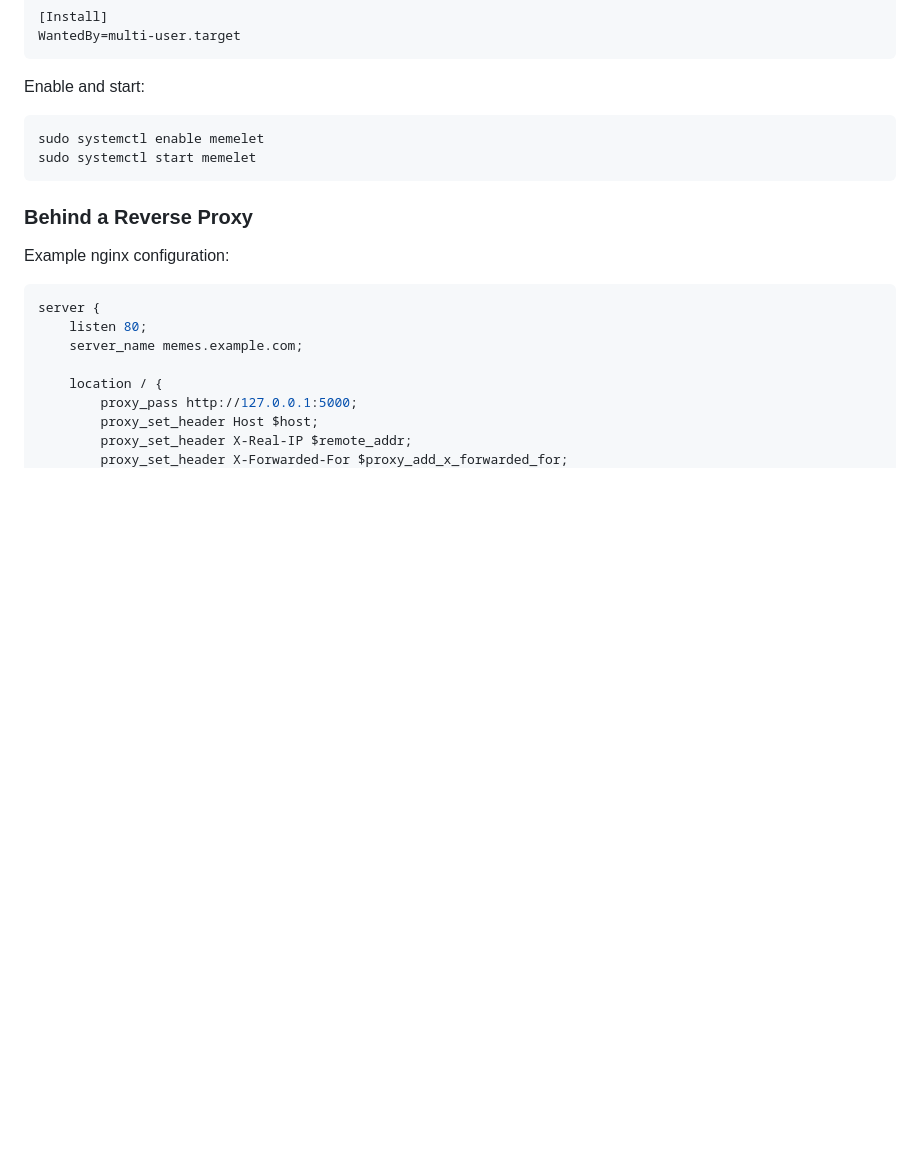
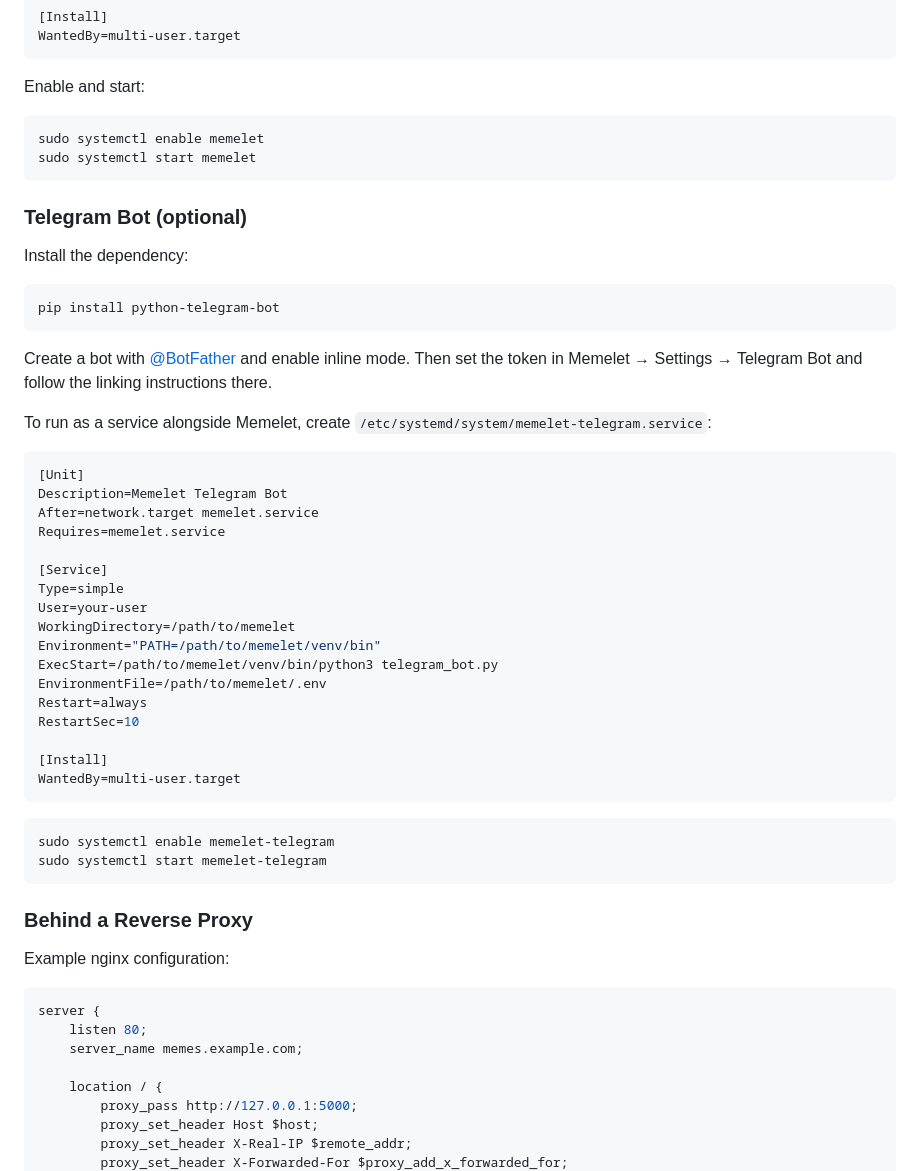
Before and after one commit to toomanynights/memelet, a Markdown page: README.md, the part around the change. GitHub-like rendering; blank space fills up the shorter version.

Commit message:
docs: add Telegram bot setup instructions to README
Co-Authored-By: Claude Sonnet 4.6 <noreply@anthropic.com>

````diff
--- a/README.md
+++ b/README.md
@@ -157,6 +157,42 @@ sudo systemctl enable memelet
 sudo systemctl start memelet
 ```
 
+### Telegram Bot (optional)
+
+Install the dependency:
+```bash
+pip install python-telegram-bot
+```
+
+Create a bot with [@BotFather](https://t.me/BotFather) and enable inline mode. Then set the token in Memelet → Settings → Telegram Bot and follow the linking instructions there.
+
+To run as a service alongside Memelet, create `/etc/systemd/system/memelet-telegram.service`:
+
+```ini
+[Unit]
+Description=Memelet Telegram Bot
+After=network.target memelet.service
+Requires=memelet.service
+
+[Service]
+Type=simple
+User=your-user
+WorkingDirectory=/path/to/memelet
+Environment="PATH=/path/to/memelet/venv/bin"
+ExecStart=/path/to/memelet/venv/bin/python3 telegram_bot.py
+EnvironmentFile=/path/to/memelet/.env
+Restart=always
+RestartSec=10
+
+[Install]
+WantedBy=multi-user.target
+```
+
+```bash
+sudo systemctl enable memelet-telegram
+sudo systemctl start memelet-telegram
+```
+
 ### Behind a Reverse Proxy
 
 Example nginx configuration:
````
